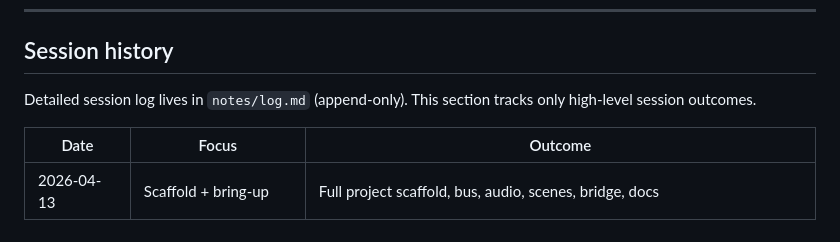
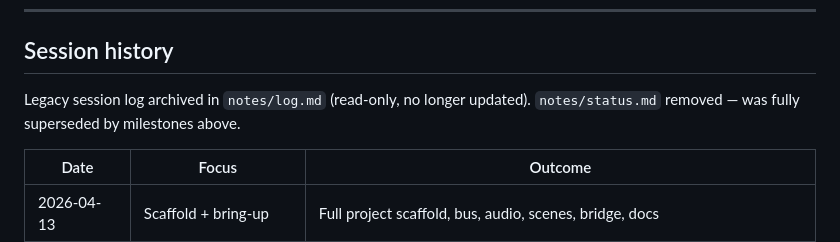
Before and after one commit to yewen-jin/pendulum, a Markdown page: WORKFLOW.md, the part around the change. GitHub-like rendering.

```diff
--- a/WORKFLOW.md
+++ b/WORKFLOW.md
@@ -107,8 +107,8 @@ _Updated each session start. Cleared on commit._
 
 ## Session history
 
-Detailed session log lives in `notes/log.md` (append-only).
-This section tracks only high-level session outcomes.
+Legacy session log archived in `notes/log.md` (read-only, no longer updated).
+`notes/status.md` removed — was fully superseded by milestones above.
 
 | Date | Focus | Outcome |
 |------|-------|---------|
```
Also changed, not shown: notes/log.md (+4 -2 lines), notes/status.md (deleted, +0 -43 lines).
